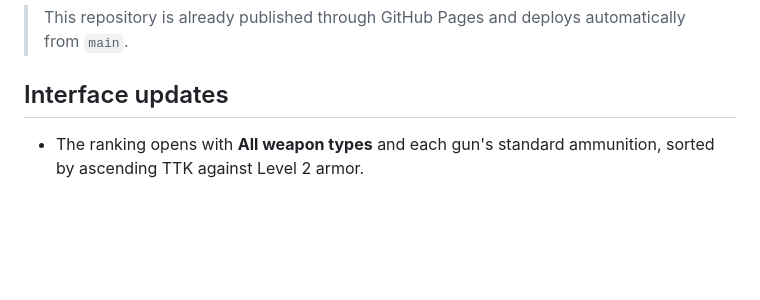
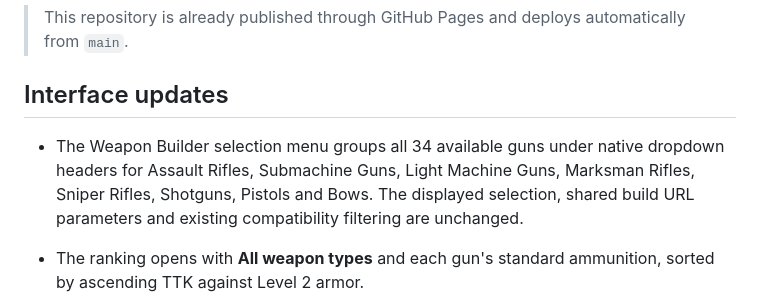
Before and after one commit to GotThatWeeFee/wardogs-ttk-lab, a Markdown page: README.md, the part around the change. Drawn GitHub-style; blank space fills up the shorter version.

Commit message:
Document categorized weapon selector in builder

```diff
--- a/README.md
+++ b/README.md
@@ -17,6 +17,8 @@ Double-click `index.html` in Chrome, Edge, Firefox, or Safari. No installation,
 > This repository is already published through GitHub Pages and deploys automatically from `main`.
 
 ## Interface updates
+
+- The Weapon Builder selection menu groups all 34 available guns under native dropdown headers for Assault Rifles, Submachine Guns, Light Machine Guns, Marksman Rifles, Sniper Rifles, Shotguns, Pistols and Bows. The displayed selection, shared build URL parameters and existing compatibility filtering are unchanged.
 
 - The ranking opens with **All weapon types** and each gun's standard ammunition, sorted by ascending TTK against Level 2 armor.
 - The table includes a **sortable MOA (Minute of Angle)** column. Smaller MOA indicates tighter mechanical grouping; base MOA is separate from recoil and shotgun pellet dispersion. Invalid/unavailable values are shown as a dash rather than 0 MOA.
```
